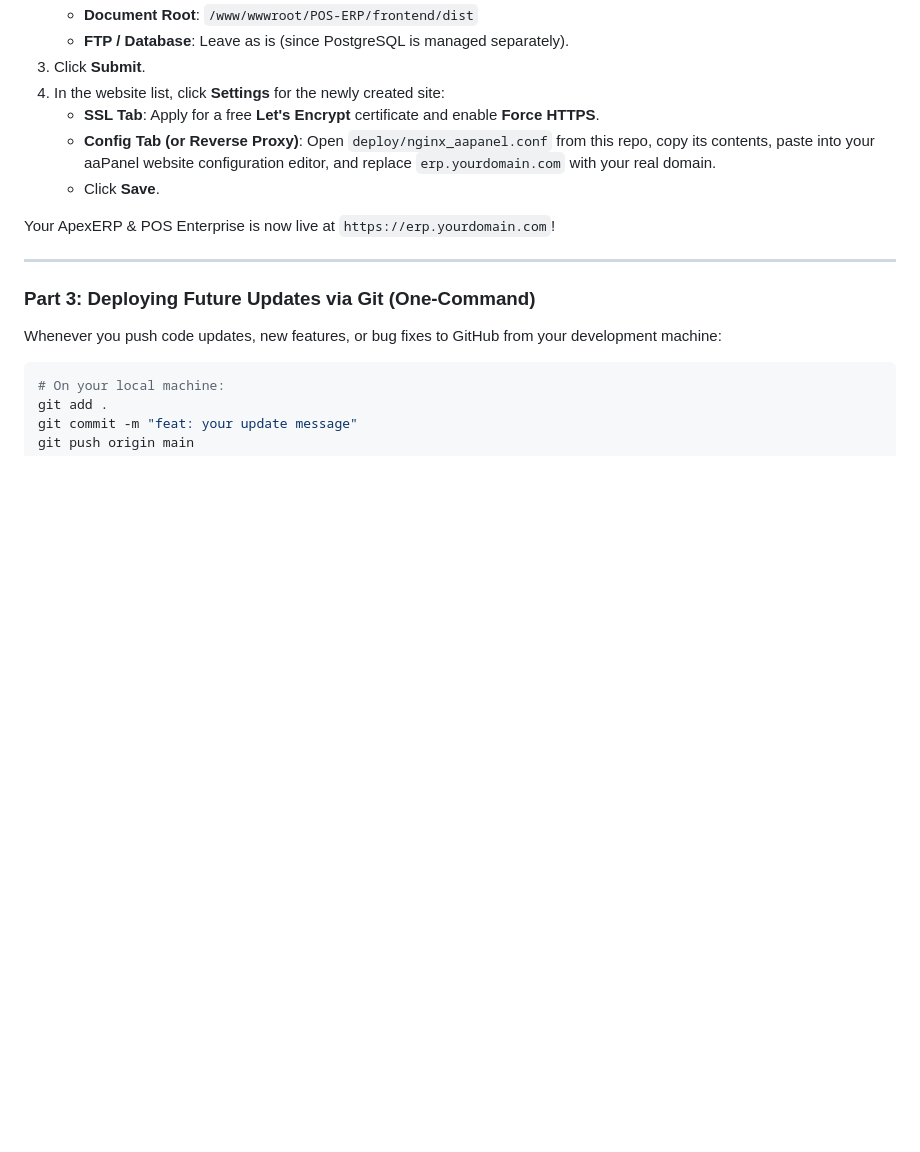
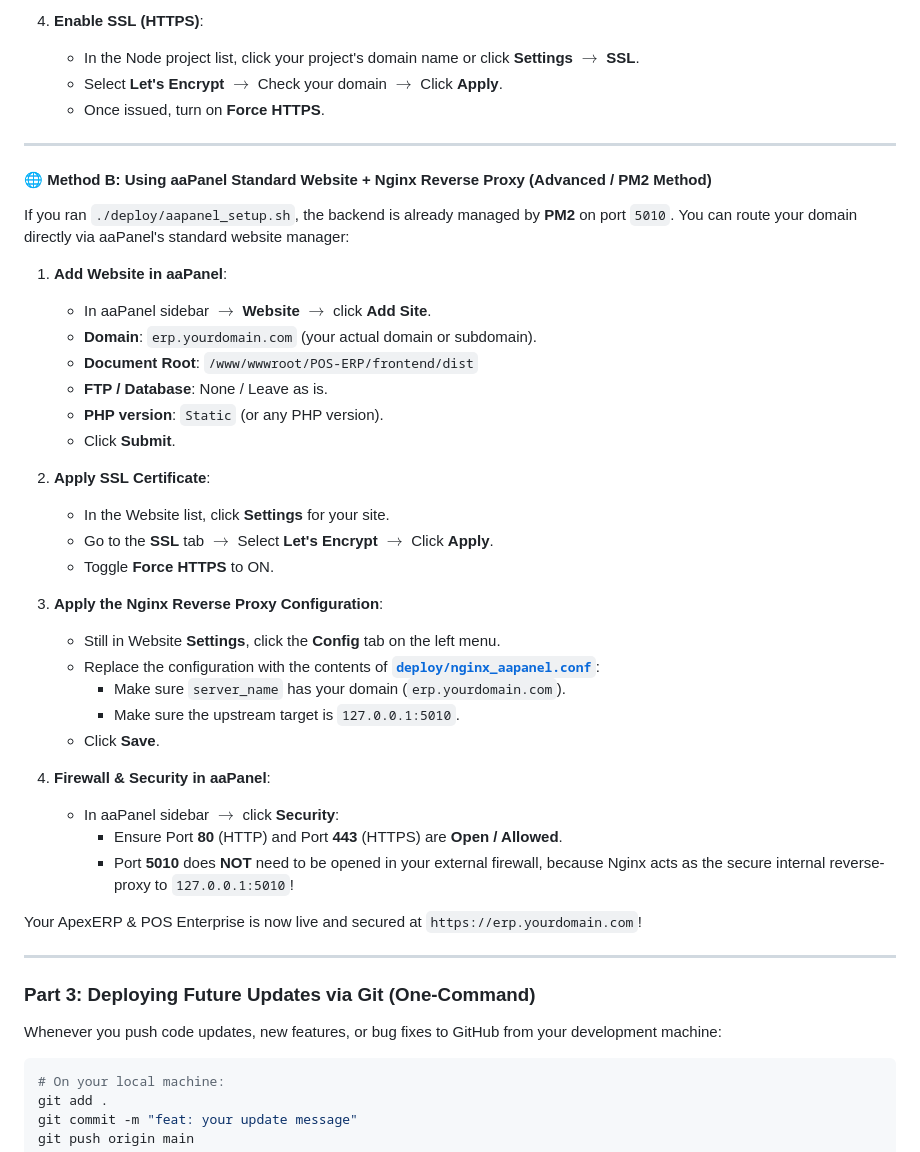
Before and after one commit to onenet786/POS-ERP, a Markdown page: README.md, the part around one of its changes. GitHub-like rendering; blank space fills up the shorter version.

```diff
--- a/README.md
+++ b/README.md
@@ -134,12 +166,40 @@ This automated script will:
+4. **Enable SSL (HTTPS)**:
+   - In the Node project list, click your project's domain name or click **Settings** $\to$ **SSL**.
+   - Select **Let's Encrypt** $\to$ Check your domain $\to$ Click **Apply**.
+   - Once issued, turn on **Force HTTPS**.
+
+---
+
+#### 🌐 Method B: Using aaPanel Standard Website + Nginx Reverse Proxy (Advanced / PM2 Method)
+
+If you ran `./deploy/aapanel_setup.sh`, the backend is already managed by **PM2** on port `5010`. You can route your domain directly via aaPanel's standard website manager:
+
+1. **Add Website in aaPanel**:
+   - In aaPanel sidebar $\to$ **Website** $\to$ click **Add Site**.
+   - **Domain**: `erp.yourdomain.com` (your actual domain or subdomain).
    - **Document Root**: `/www/wwwroot/POS-ERP/frontend/dist`
-   - **FTP / Database**: Leave as is (since PostgreSQL is managed separately).
-3. Click **Submit**.
-4. In the website list, click **Settings** for the newly created site:
-   - **SSL Tab**: Apply for a free **Let's Encrypt** certificate and enable **Force HTTPS**.
-   - **Config Tab (or Reverse Proxy)**: Open `deploy/nginx_aapanel.conf` from this repo, copy its contents, paste into your aaPanel website configuration editor, and replace `erp.yourdomain.com` with your real domain.
+   - **FTP / Database**: None / Leave as is.
+   - **PHP version**: `Static` (or any PHP version).
+   - Click **Submit**.
+
+2. **Apply SSL Certificate**:
+   - In the Website list, click **Settings** for your site.
+   - Go to the **SSL** tab $\to$ Select **Let's Encrypt** $\to$ Click **Apply**.
+   - Toggle **Force HTTPS** to ON.
+
+3. **Apply the Nginx Reverse Proxy Configuration**:
+   - Still in Website **Settings**, click the **Config** tab on the left menu.
+   - Replace the configuration with the contents of **[`deploy/nginx_aapanel.conf`](file:///f:/Git-Hub/POS-ERP/deploy/nginx_aapanel.conf)**:
+     - Make sure `server_name` has your domain (`erp.yourdomain.com`).
+     - Make sure the upstream target is `127.0.0.1:5010`.
    - Click **Save**.
 
-Your ApexERP & POS Enterprise is now live at `https://erp.yourdomain.com`!
+4. **Firewall & Security in aaPanel**:
+   - In aaPanel sidebar $\to$ click **Security**:
+     - Ensure Port **80** (HTTP) and Port **443** (HTTPS) are **Open / Allowed**.
+     - Port **5010** does **NOT** need to be opened in your external firewall, because Nginx acts as the secure internal reverse-proxy to `127.0.0.1:5010`!
+
+Your ApexERP & POS Enterprise is now live and secured at `https://erp.yourdomain.com`!
 
 ---
 
```
Also changed, not shown: other parts of README.md (+44 -12 lines).
